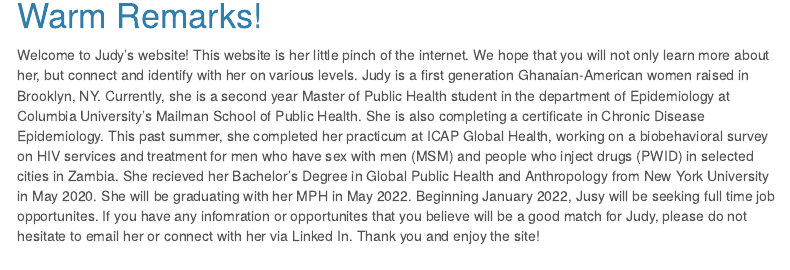
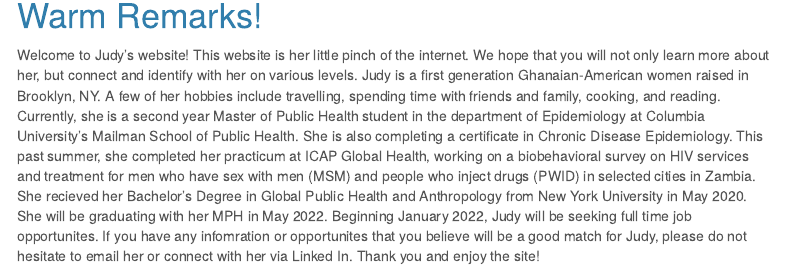
Before and after one commit to jfordjuoh/jfordjuoh.github.io, an R Markdown document (index.Rmd): the page in a window 1100 px wide, from 1300 px down. The pictures show the output file index.html that the author committed with the source, opened offline; menus at the side of the page are left out.

Commit message:
Edited the text

```diff
--- a/index.Rmd
+++ b/index.Rmd
@@ -12,4 +12,4 @@ output:
 ![](images/JF.png)
 
 # Warm Remarks!
-Welcome to Judy's website! This website is her little pinch of the internet. We hope that you will not only learn more about her, but connect and identify with her on various levels. Judy is a first generation Ghanaian-American women raised in Brooklyn, NY. Currently, she is a second year Master of Public Health student in the department of Epidemiology at Columbia University's Mailman School of Public Health. She is also completing a certificate in Chronic Disease Epidemiology. This past summer, she completed her practicum at ICAP Global Health, working on a biobehavioral survey on HIV services and treatment for men who have sex with men (MSM) and people who inject drugs (PWID) in selected cities in Zambia. She recieved her Bachelor's Degree in Global Public Health and Anthropology from New York University in May 2020. She will be graduating with her MPH in May 2022. Beginning January 2022, Jusy will be seeking full time job opportunites. If you have any infomration or opportunites that you believe will be a good match for Judy, please do not hesitate to email her or connect with her via Linked In. Thank you and enjoy the site!
+Welcome to Judy's website! This website is her little pinch of the internet. We hope that you will not only learn more about her, but connect and identify with her on various levels. Judy is a first generation Ghanaian-American women raised in Brooklyn, NY. A few of her hobbies include travelling, spending time with friends and family, cooking, and reading. Currently, she is a second year Master of Public Health student in the department of Epidemiology at Columbia University's Mailman School of Public Health. She is also completing a certificate in Chronic Disease Epidemiology. This past summer, she completed her practicum at ICAP Global Health, working on a biobehavioral survey on HIV services and treatment for men who have sex with men (MSM) and people who inject drugs (PWID) in selected cities in Zambia. She recieved her Bachelor's Degree in Global Public Health and Anthropology from New York University in May 2020. She will be graduating with her MPH in May 2022. Beginning January 2022, Judy will be seeking full time job opportunites. If you have any infomration or opportunites that you believe will be a good match for Judy, please do not hesitate to email her or connect with her via Linked In. Thank you and enjoy the site!
```
Also changed, not shown: index.html.
